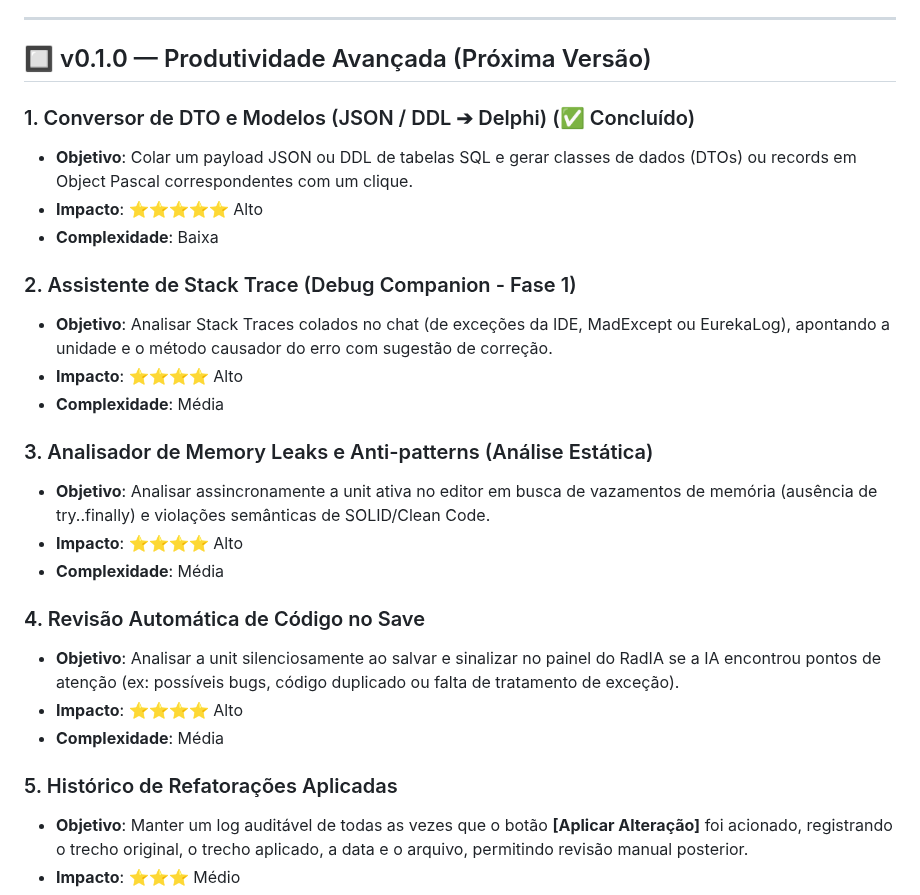
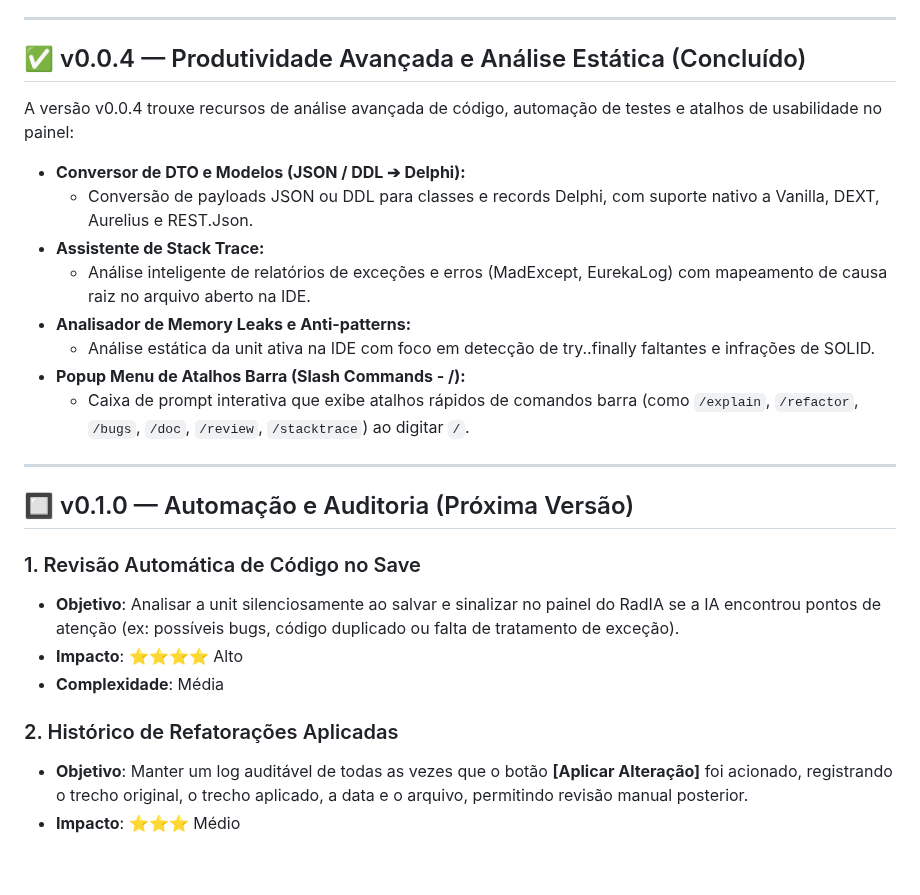
Before and after one commit to onyxadm/RadIA-Plugin, a Markdown page: ROADMAP.md, the part around the change. Rendered like a GitHub page; blank space fills up the shorter version.

```diff
--- a/ROADMAP.md
+++ b/ROADMAP.md
@@ -67,29 +67,29 @@ A versão v0.0.3 trouxe melhorias de arquitetura cruciais para a extensibilidade
 
 ---
 
-## 🔲 v0.1.0 — Produtividade Avançada (Próxima Versão)
+## ✅ v0.0.4 — Produtividade Avançada e Análise Estática (Concluído)
 
-### 1. Conversor de DTO e Modelos (JSON / DDL ➔ Delphi) (✅ Concluído)
-*   **Objetivo**: Colar um payload JSON ou DDL de tabelas SQL e gerar classes de dados (DTOs) ou records em Object Pascal correspondentes com um clique.
-*   **Impacto**: ⭐⭐⭐⭐⭐ Alto
-*   **Complexidade**: Baixa
+A versão v0.0.4 trouxe recursos de análise avançada de código, automação de testes e atalhos de usabilidade no painel:
 
-### 2. Assistente de Stack Trace (Debug Companion - Fase 1)
-*   **Objetivo**: Analisar Stack Traces colados no chat (de exceções da IDE, MadExcept ou EurekaLog), apontando a unidade e o método causador do erro com sugestão de correção.
-*   **Impacto**: ⭐⭐⭐⭐ Alto
-*   **Complexidade**: Média
+- **Conversor de DTO e Modelos (JSON / DDL ➔ Delphi):**
+  * Conversão de payloads JSON ou DDL para classes e records Delphi, com suporte nativo a Vanilla, DEXT, Aurelius e REST.Json.
+- **Assistente de Stack Trace:**
+  * Análise inteligente de relatórios de exceções e erros (MadExcept, EurekaLog) com mapeamento de causa raiz no arquivo aberto na IDE.
+- **Analisador de Memory Leaks e Anti-patterns:**
+  * Análise estática da unit ativa na IDE com foco em detecção de try..finally faltantes e infrações de SOLID.
+- **Popup Menu de Atalhos Barra (Slash Commands - /):**
+  * Caixa de prompt interativa que exibe atalhos rápidos de comandos barra (como `/explain`, `/refactor`, `/bugs`, `/doc`, `/review`, `/stacktrace`) ao digitar `/`.
 
-### 3. Analisador de Memory Leaks e Anti-patterns (Análise Estática)
-*   **Objetivo**: Analisar assincronamente a unit ativa no editor em busca de vazamentos de memória (ausência de try..finally) e violações semânticas de SOLID/Clean Code.
-*   **Impacto**: ⭐⭐⭐⭐ Alto
-*   **Complexidade**: Média
+---
 
-### 4. Revisão Automática de Código no Save
+## 🔲 v0.1.0 — Automação e Auditoria (Próxima Versão)
+
+### 1. Revisão Automática de Código no Save
 *   **Objetivo**: Analisar a unit silenciosamente ao salvar e sinalizar no painel do RadIA se a IA encontrou pontos de atenção (ex: possíveis bugs, código duplicado ou falta de tratamento de exceção).
 *   **Impacto**: ⭐⭐⭐⭐ Alto
 *   **Complexidade**: Média
 
-### 5. Histórico de Refatorações Aplicadas
+### 2. Histórico de Refatorações Aplicadas
 *   **Objetivo**: Manter um log auditável de todas as vezes que o botão **[Aplicar Alteração]** foi acionado, registrando o trecho original, o trecho aplicado, a data e o arquivo, permitindo revisão manual posterior.
 *   **Impacto**: ⭐⭐⭐ Médio
 *   **Complexidade**: Baixa
```
Also changed, not shown: ROADMAP.en.md (+15 -15 lines).
